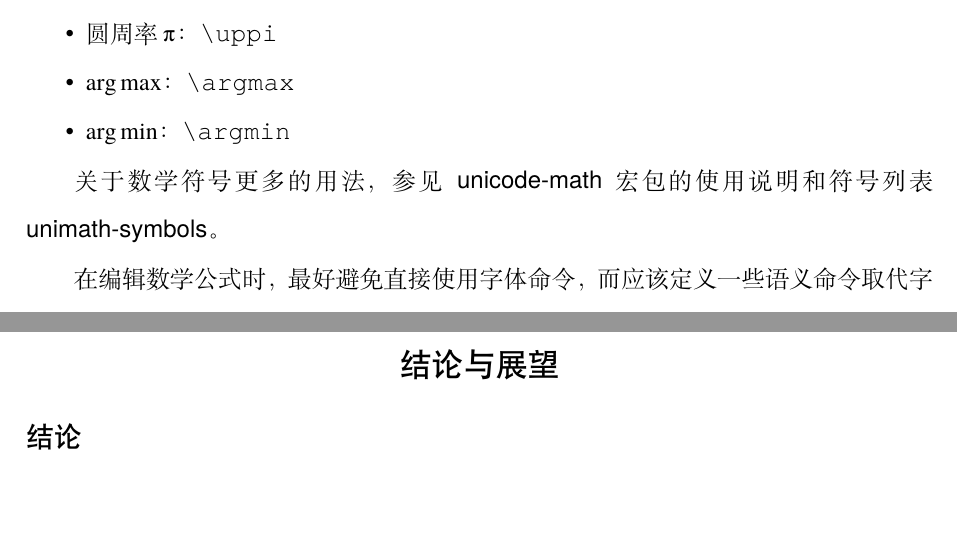
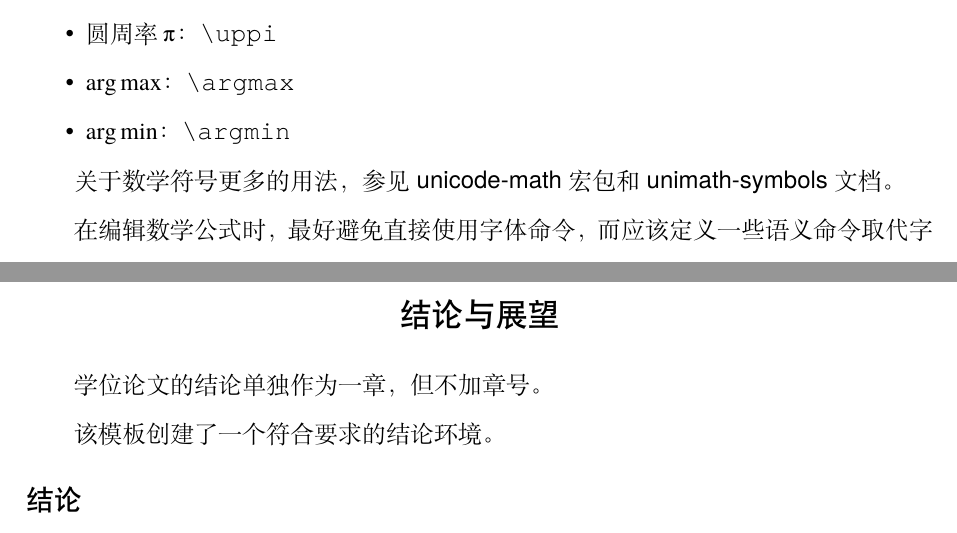
Before and after one commit to xiaoleeza/chdthesis, a LaTeX thesis (main.tex, which reads chapters/math.tex, chapters/summary.tex, chinathesis.cls): two parts of pages 25 and 29 of 33, joined at a grey line, cut so that both start at the same text, the shorter picture padded with empty space. Compiled offline with XeLaTeX; a missing font is replaced by an installed copy or a similar font.

Commit message:
添加注释和说明

```diff
--- a/chapters/math.tex
+++ b/chapters/math.tex
@@ -55,7 +55,7 @@
   \item $\argmin$：\verb|\argmin|
 \end{itemize}
 
-关于数学符号更多的用法，参见\pkg{unicode-math}宏包的使用说明和符号列表\pkg{unimath-symbols}。
+关于数学符号更多的用法，参见\pkg{unicode-math}宏包和\pkg{unimath-symbols}文档。
 
 在编辑数学公式时，最好避免直接使用字体命令，
 而应该定义一些语义命令取代字体命令，
--- a/chapters/summary.tex
+++ b/chapters/summary.tex
@@ -1,6 +1,9 @@
 % !TeX root = ../main.tex
 
-\begin{summary}
+\begin{summary}[结论与展望]  % 此处[]内缺省为“结论"
+    学位论文的结论单独作为一章，但不加章号。
+
+    该模板创建了一个符合要求的结论环境。
     \section*{结论}
     通过研究得到以下结论：
     \section*{展望}
--- a/chinathesis.cls
+++ b/chinathesis.cls
@@ -332,7 +332,7 @@
   \newcommand\ustc@acknowledgementsname{致谢}
   \newcommand\ustc@publicationsname{攻读学位期间取得的研究成果}
   \newcommand\ustc@notationname{符号说明}
-  \newcommand\ustc@summaryname{结论与展望}
+  \newcommand\ustc@summaryname{结论}
 \else
   \renewcommand\figurename{Fig.}
   \newcommand\ustc@acknowledgementsname{Acknowledgements}
@@ -451,7 +451,7 @@
 \ctexset{chapter/pagestyle=none}
 
 \RequirePackage{fancyhdr}
-\fancypagestyle{myfancy}{
+\fancypagestyle{@myfancy}{
 \fancyhf{}
 \fancyfoot[C]{ \thepage}
 \renewcommand{\headrulewidth}{0pt}
@@ -461,7 +461,7 @@
   \cleardoublepage
   \@mainmatterfalse
   \pagenumbering{Roman}%
-  \pagestyle{myfancy}%
+  \pagestyle{@myfancy}%
 }
 
 \renewcommand\mainmatter{%
@@ -599,11 +599,24 @@
   \begin{titlepage}%
     \ustc@pdfbookmark{封面}%
     {\centering\fontsize{14\bp@}{31\bp@}\selectfont
-    \hspace{3mm}
-    \begin{tabular}{p{12.42cm}r}
-    分类号:  \ustc@classnumber & \multirow{2}{18mm}[-1.8mm]{\includegraphics[height=1.78cm]{figures/chdredlogo.eps}} \\
-    10710-\ustc@studentid &  \\
-    \end{tabular}}\\
+    % \ifx\ustc@secretlevel\@empty
+    %   \else
+    %   {\flushright{\ustc@secretlevel$\bigstar$\hspace{1.5mm}\ustc@secretyear 年}\par}
+    % \fi
+    \ifx\ustc@secretlevel\@empty
+      {\hspace{3mm}
+      \begin{tabular}{p{12.42cm}r}
+        分类号:  \ustc@classnumber & \multirow{2}{18mm}[-1.8mm]{\includegraphics[height=1.78cm]{figures/chdredlogo.pdf}} \\
+        10710-\ustc@studentid &  \\
+      \end{tabular}\\}
+      \else
+      {\hspace{3mm}
+      \begin{tabular}{p{12.42cm}r}
+        \multicolumn{2}{r}{\ustc@secretlevel$\bigstar$\hspace{1.5mm}\ustc@secretyear 年}\\
+        分类号:  \ustc@classnumber & \multirow{2}{18mm}[-1.8mm]{\includegraphics[height=1.78cm]{figures/chdredlogo.pdf}} \\
+        10710-\ustc@studentid &  \\
+      \end{tabular}\\}
+    \fi}
     \vskip 1.1cm%
     \centering\includegraphics[width=5.41cm]{figures/name.jpg} \\
     \vskip 0.38cm%
@@ -1260,10 +1273,10 @@
 % BibTeX 生成参考文献表的样式在 \file{bst} 文件中提供。
 
 % 定义了一个满足要求的总结环境：
-\newenvironment{summary}{%
-  \chapter*{\ustc@summaryname}%
-  \addcontentsline{toc}{chapter}{\ustc@summaryname}
-  \markboth{\ustc@summaryname}{\ustc@summaryname}
+\newenvironment{summary}[1][\ustc@summaryname]{%
+  \chapter*{#1}%
+  \addcontentsline{toc}{chapter}{#1}
+  \markboth{#1}{#1}
 }{}
 % 定义了一个满足要求的致谢环境：
 \newenvironment{acknowledgements}{%
--- a/main.tex
+++ b/main.tex
@@ -39,7 +41,7 @@
 \usepackage{siunitx}
 \usepackage{amsthm}
 \usepackage{pdfpages}
-\usepackage[ruled,vlined]{algorithm2e}
+\usepackage[ruled,vlined]{algorithm2e}  % 也可使用minted宏包输入伪代码
 \usepackage{subcaption}
 
 % 定义斜体或正体符号，详见模板第五章
```
Also changed, not shown: chapters/floats.tex (+1 -1 lines), chapters/intro.tex (+4 -4 lines), main.tex (8 more changed lines).
